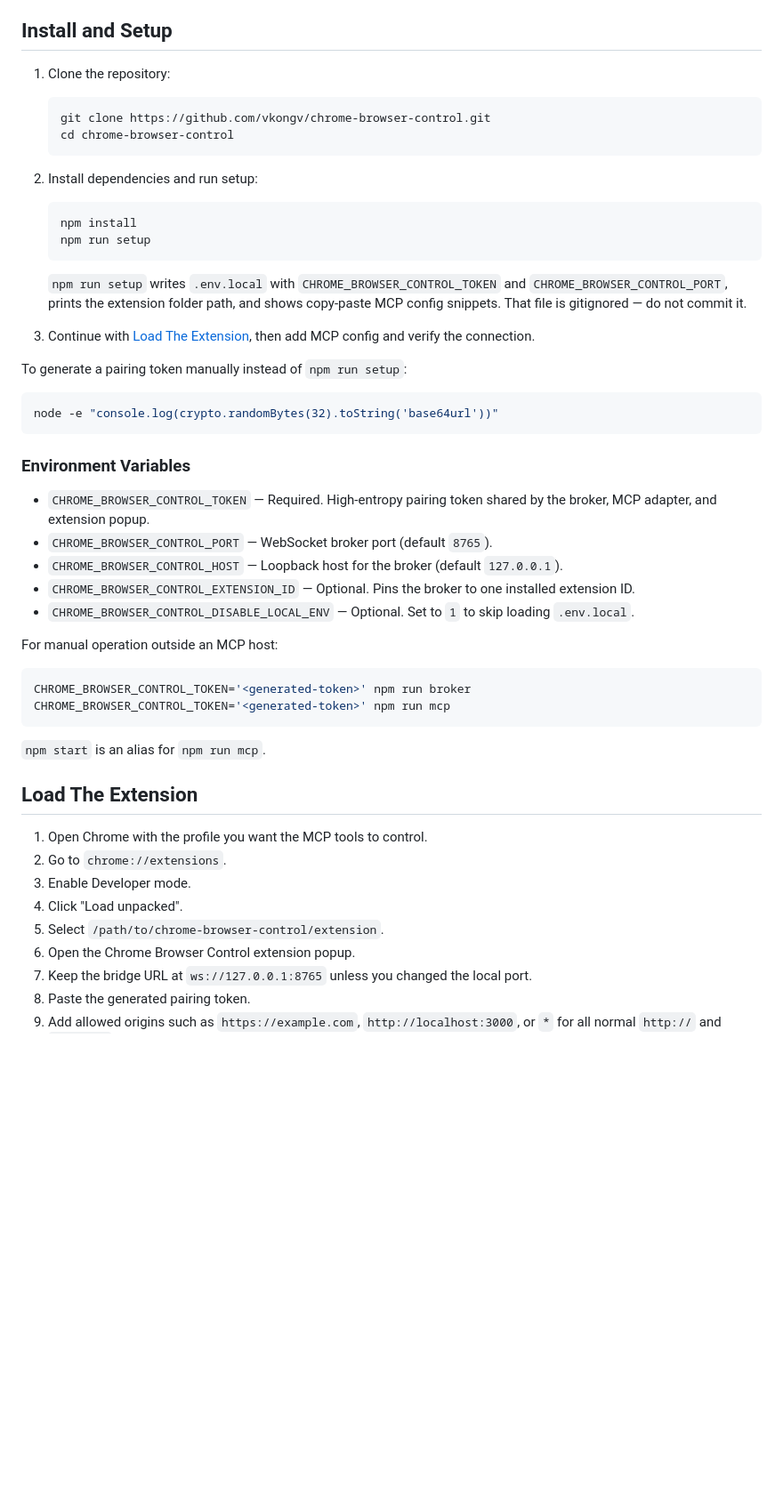
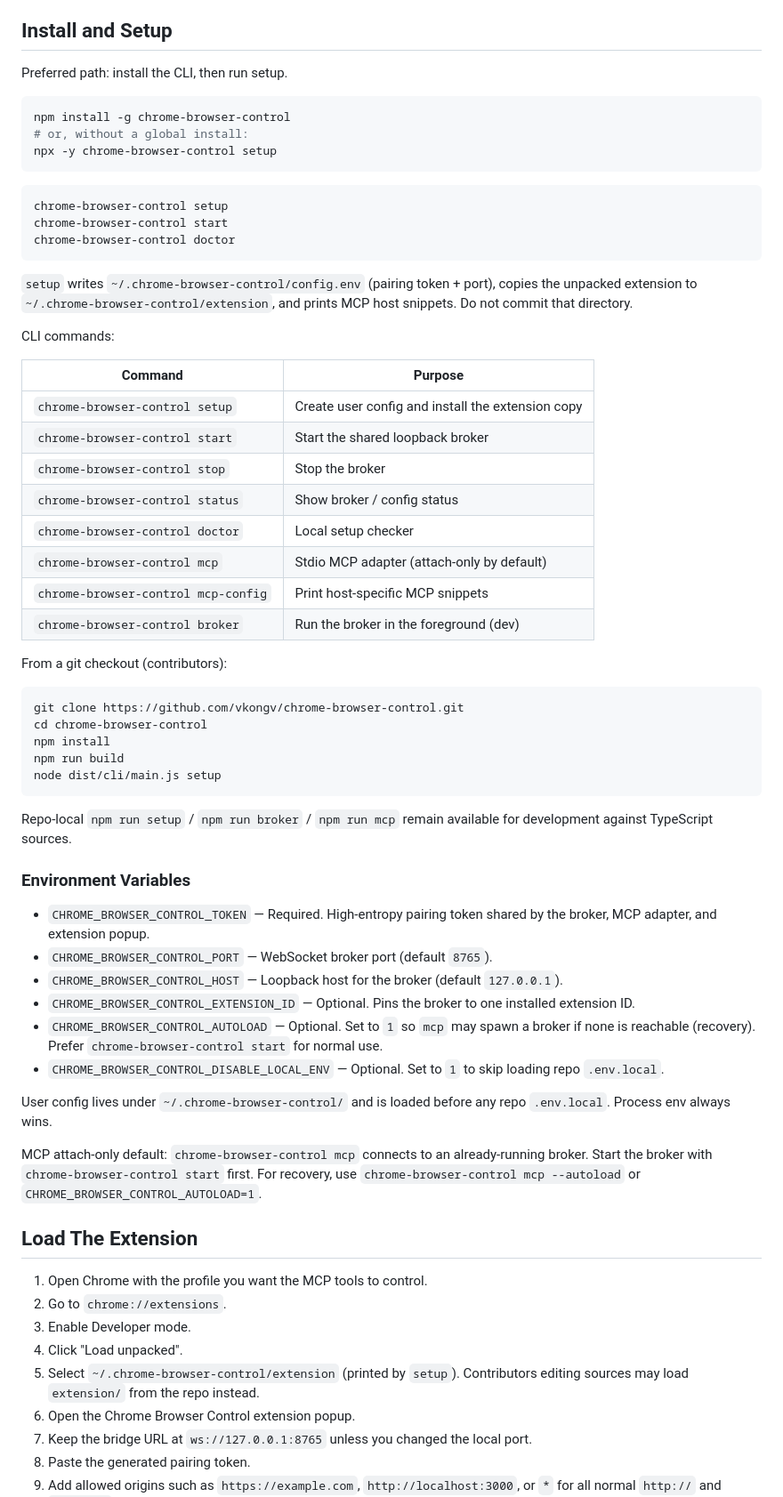
Before and after one commit to vKongv/chrome-browser-control, a Markdown page: README.md, the part around one of its changes. Shown at 89% size. GitHub-like rendering; blank space fills up the shorter version.

````diff
--- a/README.md
+++ b/README.md
@@ -13,29 +13,46 @@ Repository: https://github.com/vkongv/chrome-browser-control
 
 ## Install and Setup
 
-1. Clone the repository:
-
-   ```bash
-   git clone https://github.com/vkongv/chrome-browser-control.git
-   cd chrome-browser-control
-   ```
-
-2. Install dependencies and run setup:
-
-   ```bash
-   npm install
-   npm run setup
-   ```
-
-   `npm run setup` writes `.env.local` with `CHROME_BROWSER_CONTROL_TOKEN` and `CHROME_BROWSER_CONTROL_PORT`, prints the extension folder path, and shows copy-paste MCP config snippets. That file is gitignored — do not commit it.
-
-3. Continue with [Load The Extension](#load-the-extension), then add MCP config and verify the connection.
-
-To generate a pairing token manually instead of `npm run setup`:
+Preferred path: install the CLI, then run setup.
 
 ```bash
-node -e "console.log(crypto.randomBytes(32).toString('base64url'))"
+npm install -g chrome-browser-control
+# or, without a global install:
+npx -y chrome-browser-control setup
 ```
+
+```bash
+chrome-browser-control setup
+chrome-browser-control start
+chrome-browser-control doctor
+```
+
+`setup` writes `~/.chrome-browser-control/config.env` (pairing token + port), copies the unpacked extension to `~/.chrome-browser-control/extension`, and prints MCP host snippets. Do not commit that directory.
+
+CLI commands:
+
+| Command | Purpose |
+| --- | --- |
+| `chrome-browser-control setup` | Create user config and install the extension copy |
+| `chrome-browser-control start` | Start the shared loopback broker |
+| `chrome-browser-control stop` | Stop the broker |
+| `chrome-browser-control status` | Show broker / config status |
+| `chrome-browser-control doctor` | Local setup checker |
+| `chrome-browser-control mcp` | Stdio MCP adapter (attach-only by default) |
+| `chrome-browser-control mcp-config` | Print host-specific MCP snippets |
+| `chrome-browser-control broker` | Run the broker in the foreground (dev) |
+
+From a git checkout (contributors):
+
+```bash
+git clone https://github.com/vkongv/chrome-browser-control.git
+cd chrome-browser-control
+npm install
+npm run build
+node dist/cli/main.js setup
+```
+
+Repo-local `npm run setup` / `npm run broker` / `npm run mcp` remain available for development against TypeScript sources.
 
 ### Environment Variables
 
@@ -43,16 +60,12 @@ node -e "console.log(crypto.randomBytes(32).toString('base64url'))"
 - `CHROME_BROWSER_CONTROL_PORT` — WebSocket broker port (default `8765`).
 - `CHROME_BROWSER_CONTROL_HOST` — Loopback host for the broker (default `127.0.0.1`).
 - `CHROME_BROWSER_CONTROL_EXTENSION_ID` — Optional. Pins the broker to one installed extension ID.
-- `CHROME_BROWSER_CONTROL_DISABLE_LOCAL_ENV` — Optional. Set to `1` to skip loading `.env.local`.
+- `CHROME_BROWSER_CONTROL_AUTOLOAD` — Optional. Set to `1` so `mcp` may spawn a broker if none is reachable (recovery). Prefer `chrome-browser-control start` for normal use.
+- `CHROME_BROWSER_CONTROL_DISABLE_LOCAL_ENV` — Optional. Set to `1` to skip loading repo `.env.local`.
 
-For manual operation outside an MCP host:
+User config lives under `~/.chrome-browser-control/` and is loaded before any repo `.env.local`. Process env always wins.
 
-```bash
-CHROME_BROWSER_CONTROL_TOKEN='<generated-token>' npm run broker
-CHROME_BROWSER_CONTROL_TOKEN='<generated-token>' npm run mcp
-```
-
-`npm start` is an alias for `npm run mcp`.
+MCP attach-only default: `chrome-browser-control mcp` connects to an already-running broker. Start the broker with `chrome-browser-control start` first. For recovery, use `chrome-browser-control mcp --autoload` or `CHROME_BROWSER_CONTROL_AUTOLOAD=1`.
 
 ## Load The Extension
 
@@ -60,7 +73,7 @@ CHROME_BROWSER_CONTROL_TOKEN='<generated-token>' npm run mcp
 2. Go to `chrome://extensions`.
 3. Enable Developer mode.
 4. Click "Load unpacked".
-5. Select `/path/to/chrome-browser-control/extension`.
+5. Select `~/.chrome-browser-control/extension` (printed by `setup`). Contributors editing sources may load `extension/` from the repo instead.
 6. Open the Chrome Browser Control extension popup.
 7. Keep the bridge URL at `ws://127.0.0.1:8765` unless you changed the local port.
 8. Paste the generated pairing token.
````
Also changed, not shown: other parts of README.md (+15 -17 lines), AGENTS.md (+37 -18 lines), SETUP.example.md (+51 -21 lines).
